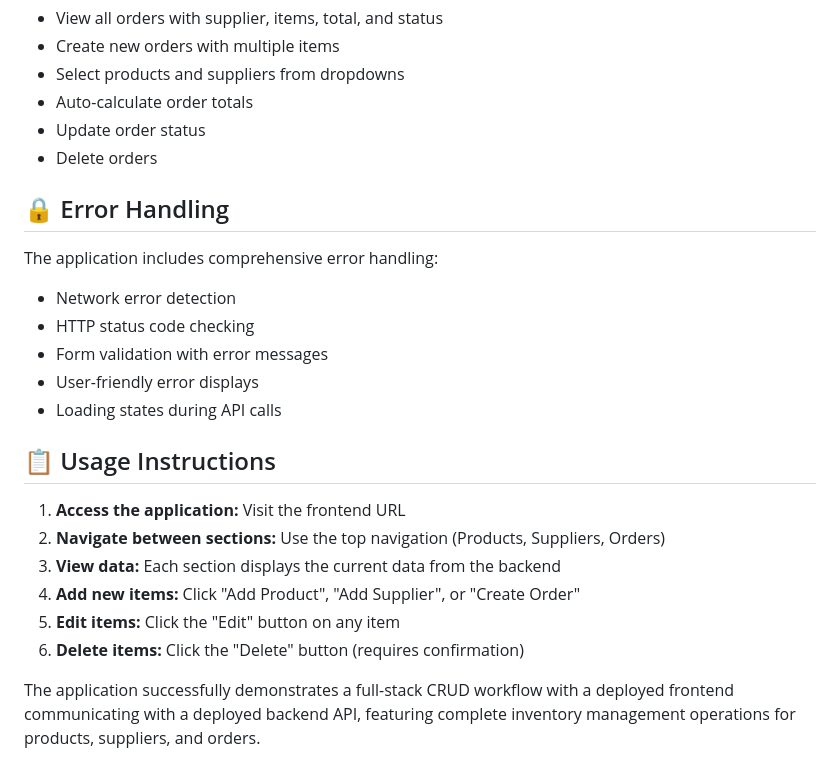
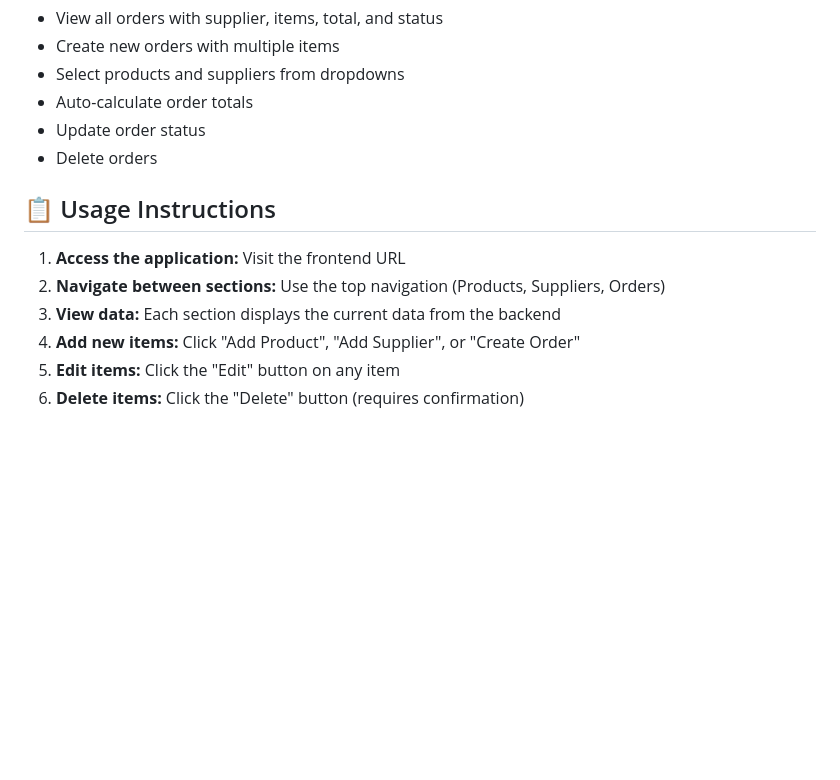
Before and after one commit to MACSTAR-543/Frontend---Inventory, a Markdown page: README.md, the part around the change. GitHub-like rendering; blank space fills up the shorter version.

```diff
--- a/README.md
+++ b/README.md
@@ -196,15 +196,6 @@ response = await fetch(`${API_BASE_URL}/api/orders`, {
 - Update order status
 - Delete orders
 
-## 🔒 Error Handling
-
-The application includes comprehensive error handling:
-- Network error detection
-- HTTP status code checking
-- Form validation with error messages
-- User-friendly error displays
-- Loading states during API calls
-
 ## 📋 Usage Instructions
 
 1. **Access the application:** Visit the frontend URL
@@ -213,5 +204,3 @@ The application includes comprehensive error handling:
 4. **Add new items:** Click "Add Product", "Add Supplier", or "Create Order"
 5. **Edit items:** Click the "Edit" button on any item
 6. **Delete items:** Click the "Delete" button (requires confirmation)
-
-The application successfully demonstrates a full-stack CRUD workflow with a deployed frontend communicating with a deployed backend API, featuring complete inventory management operations for products, suppliers, and orders.
```
